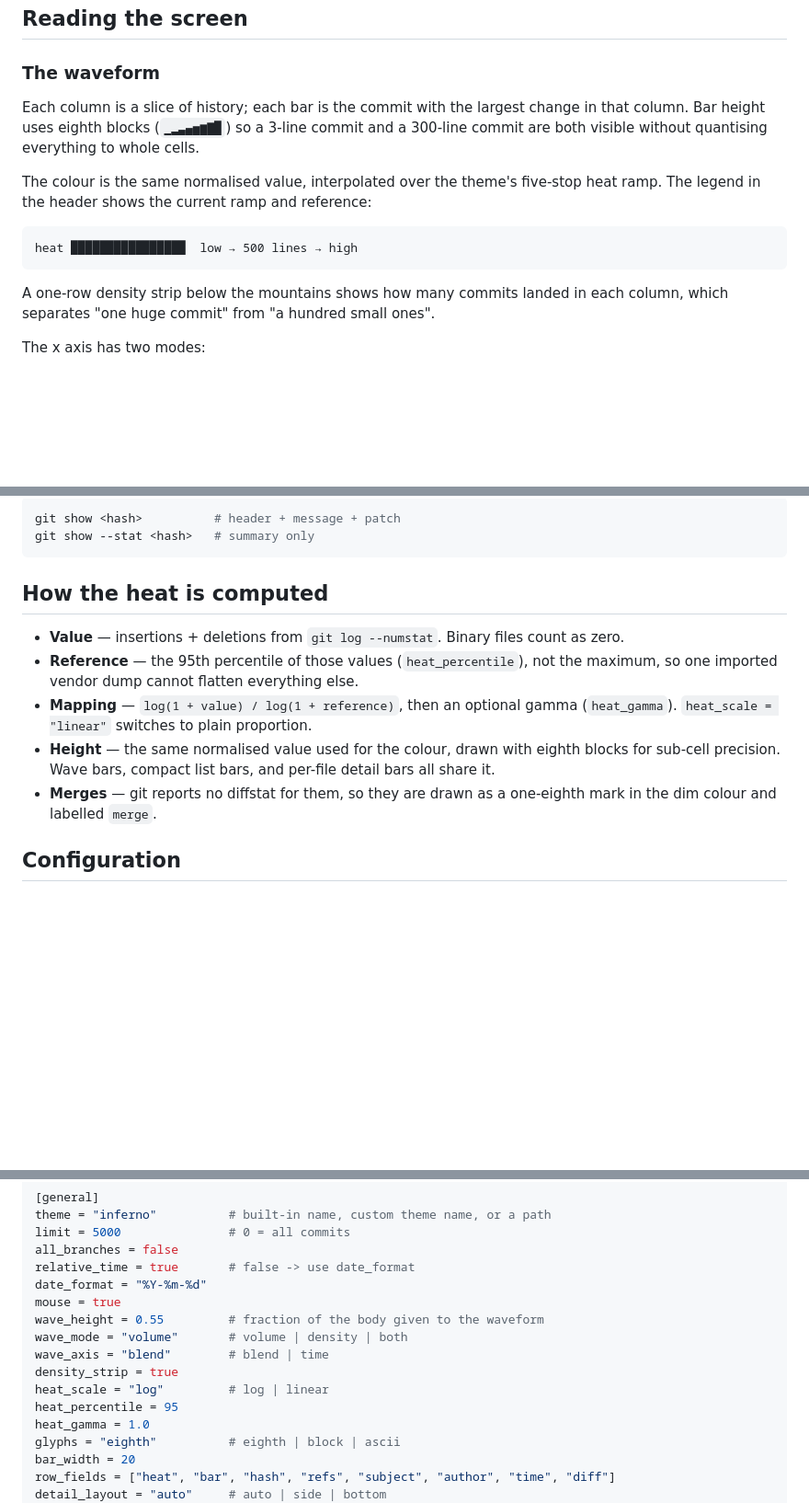
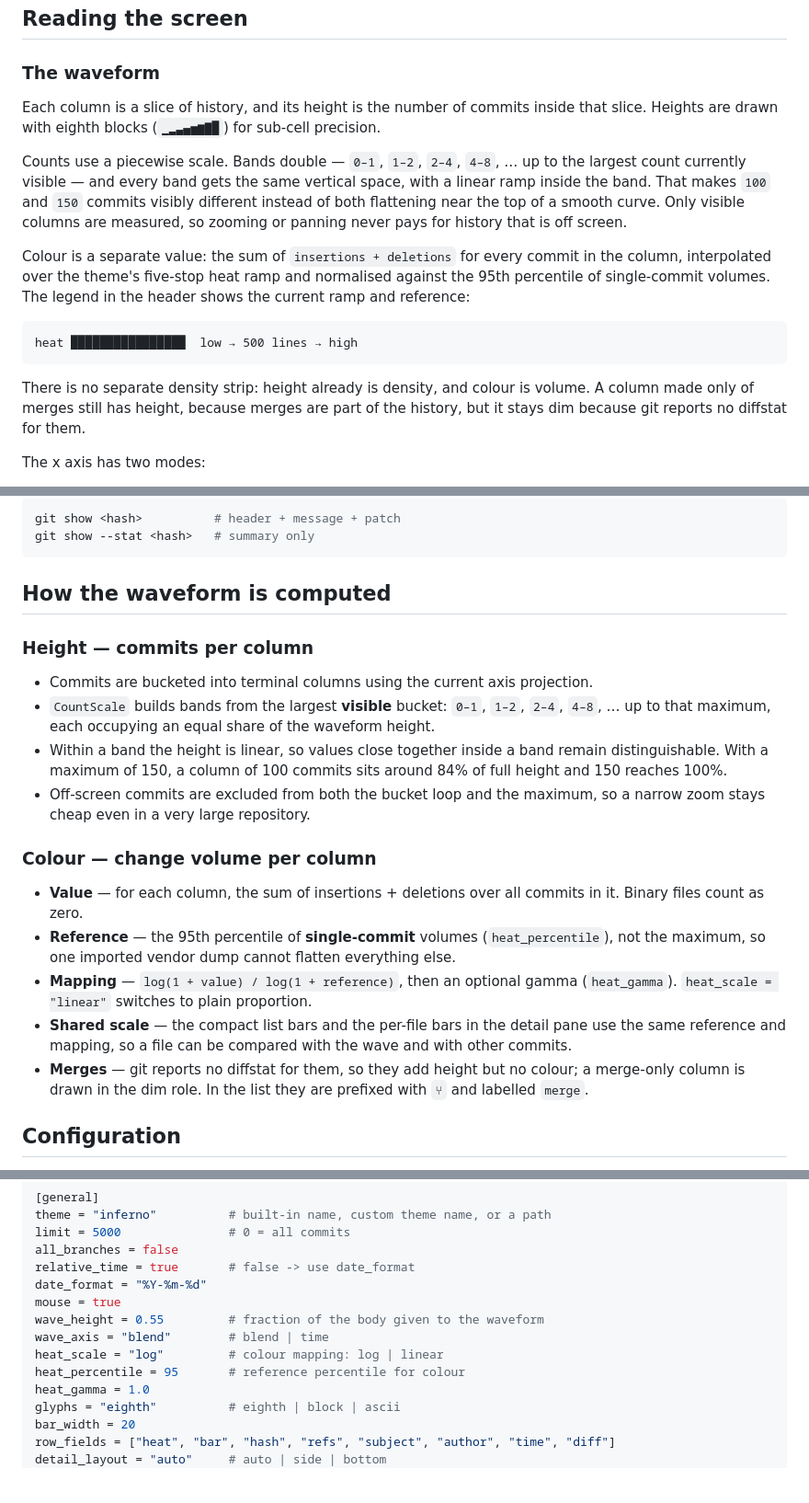
Before and after one commit to sin1111yi/gitquake, a Markdown page: README.md, 3 parts joined by grey strips. Shown at 92% size. Drawn GitHub-style; blank space fills up the shorter version.

````diff
--- a/README.md
+++ b/README.md
@@ -98,19 +103,27 @@ selects its commit, clicking a list row selects it, and the wheel scrolls the li
 
 ### The waveform
 
-Each column is a slice of history; each bar is the commit with the largest change in
-that column. Bar height uses eighth blocks (`▁▂▃▄▅▆▇█`) so a 3-line commit and a 300-line
-commit are both visible without quantising everything to whole cells.
+Each column is a slice of history, and its height is the number of commits inside that
+slice. Heights are drawn with eighth blocks (`▁▂▃▄▅▆▇█`) for sub-cell precision.
 
-The colour is the same normalised value, interpolated over the theme's five-stop heat
-ramp. The legend in the header shows the current ramp and reference:
+Counts use a piecewise scale. Bands double — `0–1`, `1–2`, `2–4`, `4–8`, … up to the
+largest count currently visible — and every band gets the same vertical space, with a
+linear ramp inside the band. That makes `100` and `150` commits visibly different
+instead of both flattening near the top of a smooth curve. Only visible columns are
+measured, so zooming or panning never pays for history that is off screen.
+
+Colour is a separate value: the sum of `insertions + deletions` for every commit in
+the column, interpolated over the theme's five-stop heat ramp and normalised against
+the 95th percentile of single-commit volumes. The legend in the header shows the
+current ramp and reference:
 
 ```
 heat ████████████████  low → 500 lines → high
 ```
 
-A one-row density strip below the mountains shows how many commits landed in each
-column, which separates "one huge commit" from "a hundred small ones".
+There is no separate density strip: height already is density, and colour is volume.
+A column made only of merges still has height, because merges are part of the
+history, but it stays dim because git reports no diffstat for them.
 
 The x axis has two modes:
 
@@ -153,19 +166,34 @@ git show <hash>          # header + message + patch
 git show --stat <hash>   # summary only
 ```
 
-## How the heat is computed
+## How the waveform is computed
 
-- **Value** — insertions + deletions from `git log --numstat`. Binary files count as
-  zero.
-- **Reference** — the 95th percentile of those values (`heat_percentile`), not the
-  maximum, so one imported vendor dump cannot flatten everything else.
+### Height — commits per column
+
+- Commits are bucketed into terminal columns using the current axis projection.
+- `CountScale` builds bands from the largest **visible** bucket: `0–1`, `1–2`, `2–4`,
+  `4–8`, … up to that maximum, each occupying an equal share of the waveform height.
+- Within a band the height is linear, so values close together inside a band remain
+  distinguishable. With a maximum of 150, a column of 100 commits sits around 84% of
+  full height and 150 reaches 100%.
+- Off-screen commits are excluded from both the bucket loop and the maximum, so a
+  narrow zoom stays cheap even in a very large repository.
+
+### Colour — change volume per column
+
+- **Value** — for each column, the sum of insertions + deletions over all commits in
+  it. Binary files count as zero.
+- **Reference** — the 95th percentile of **single-commit** volumes
+  (`heat_percentile`), not the maximum, so one imported vendor dump cannot flatten
+  everything else.
 - **Mapping** — `log(1 + value) / log(1 + reference)`, then an optional gamma
   (`heat_gamma`). `heat_scale = "linear"` switches to plain proportion.
-- **Height** — the same normalised value used for the colour, drawn with eighth
-  blocks for sub-cell precision. Wave bars, compact list bars, and per-file detail bars
-  all share it.
-- **Merges** — git reports no diffstat for them, so they are drawn as a one-eighth mark
-  in the dim colour and labelled `merge`.
+- **Shared scale** — the compact list bars and the per-file bars in the detail pane use
+  the same reference and mapping, so a file can be compared with the wave and with
+  other commits.
+- **Merges** — git reports no diffstat for them, so they add height but no colour; a
+  merge-only column is drawn in the dim role. In the list they are prefixed with `⑂`
+  and labelled `merge`.
 
 ## Configuration
 
@@ -185,11 +213,9 @@ relative_time = true       # false -> use date_format
 date_format = "%Y-%m-%d"
 mouse = true
 wave_height = 0.55         # fraction of the body given to the waveform
-wave_mode = "volume"       # volume | density | both
 wave_axis = "blend"        # blend | time
-density_strip = true
-heat_scale = "log"         # log | linear
-heat_percentile = 95
+heat_scale = "log"         # colour mapping: log | linear
+heat_percentile = 95       # reference percentile for colour
 heat_gamma = 1.0
 glyphs = "eighth"          # eighth | block | ascii
 bar_width = 20
````
Also changed, not shown: other parts of README.md (+12 -7 lines), asset/screenshot-detail.png, asset/screenshot-main.png, 6 other files.
